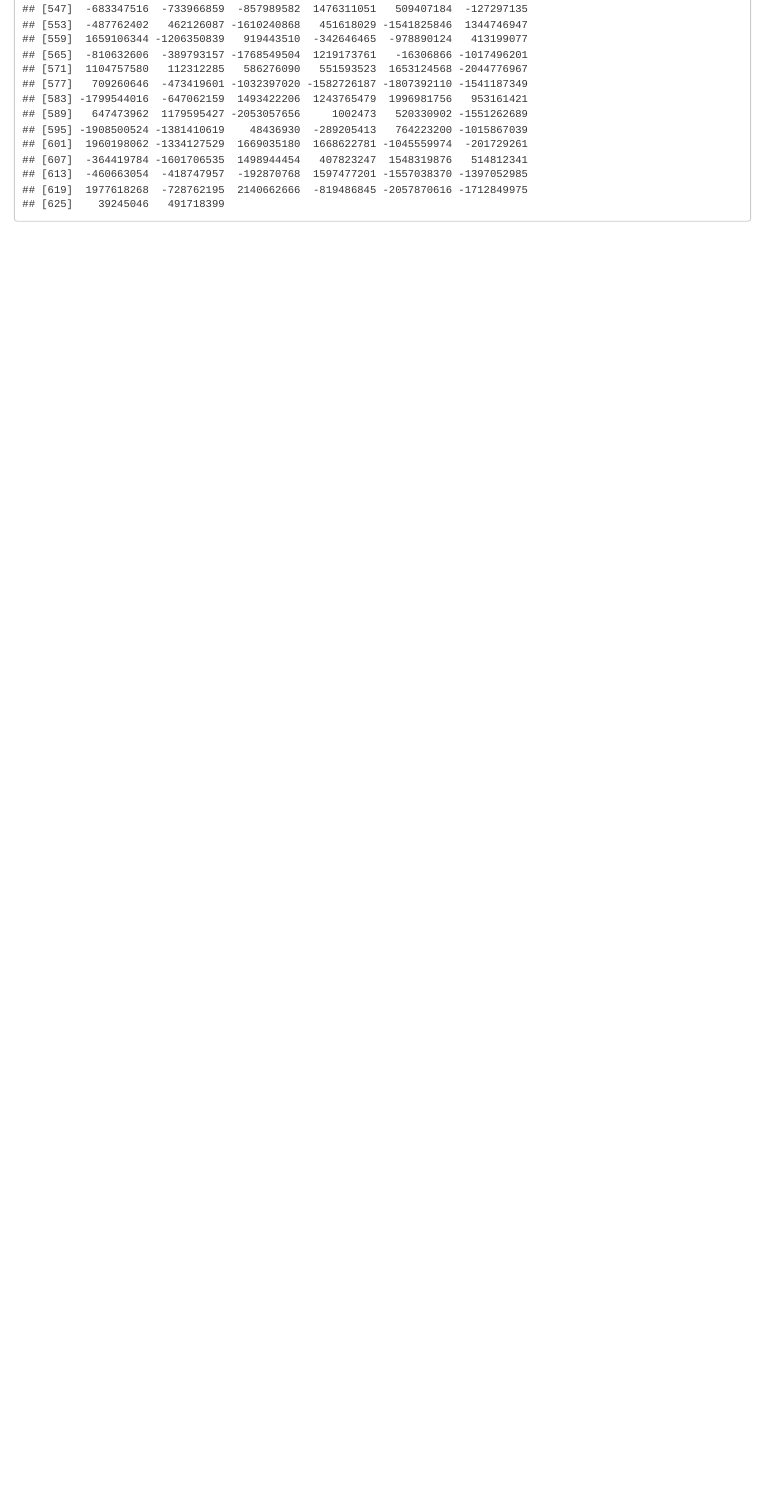
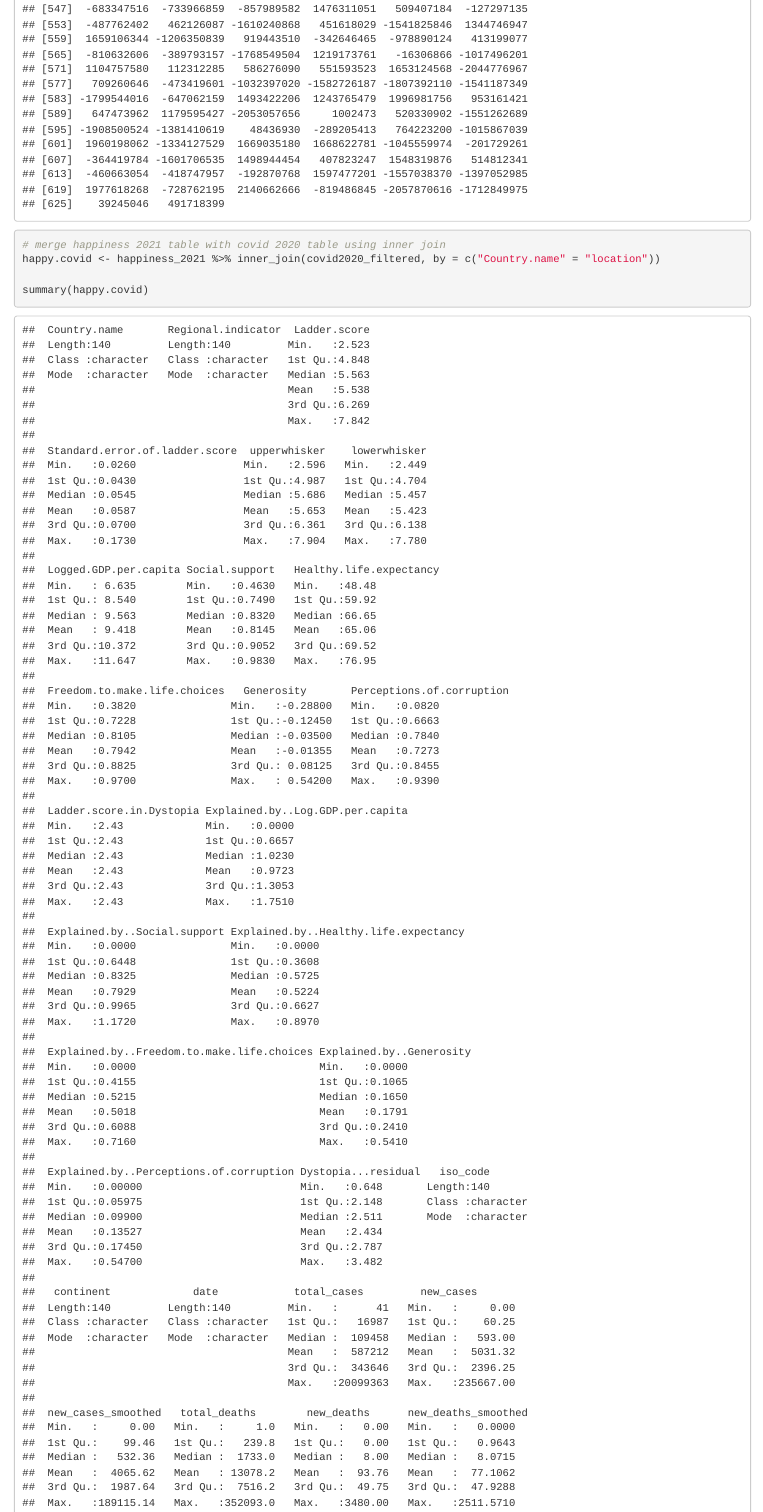
Before and after one commit to dyokelson/670Project, an R Markdown document (rnotebook.Rmd): the page in a window 1100 px wide, from 9890 px down. Rendered offline with R 4.5, knitr and Pandoc, with nearby package versions; some code elsewhere in the file could not run offline.

Commit message:
update models

````diff
--- a/rnotebook.Rmd
+++ b/rnotebook.Rmd
@@ -155,0 +158,5 @@ cv.error.5.multi
+# merge happiness 2021 table with covid 2020 table using inner join
+happy.covid <- happiness_2021 %>% inner_join(covid2020_filtered, by = c("Country.name" = "location"))
+
+summary(happy.covid)
+```
````
Also changed, not shown: rnotebook.Rmd (2 more changed lines).
